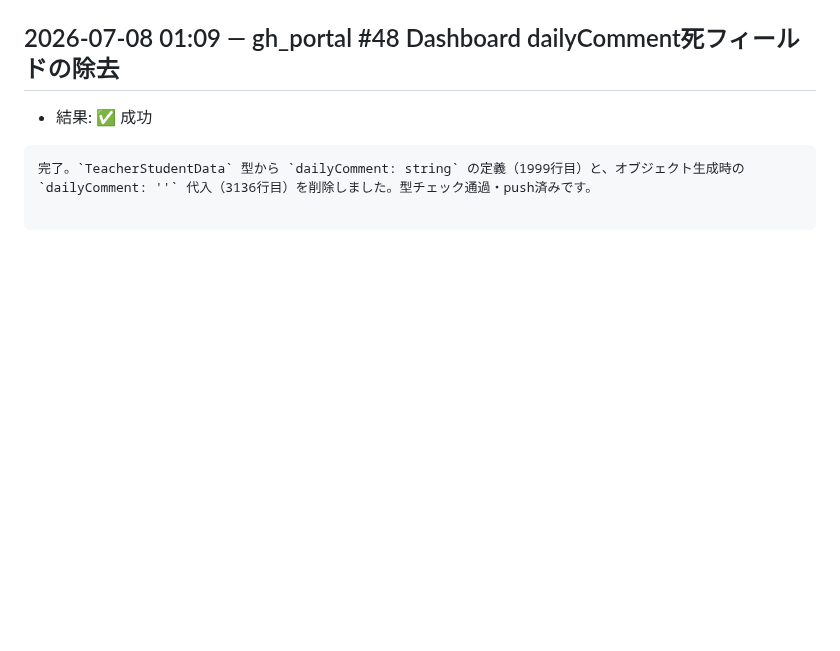
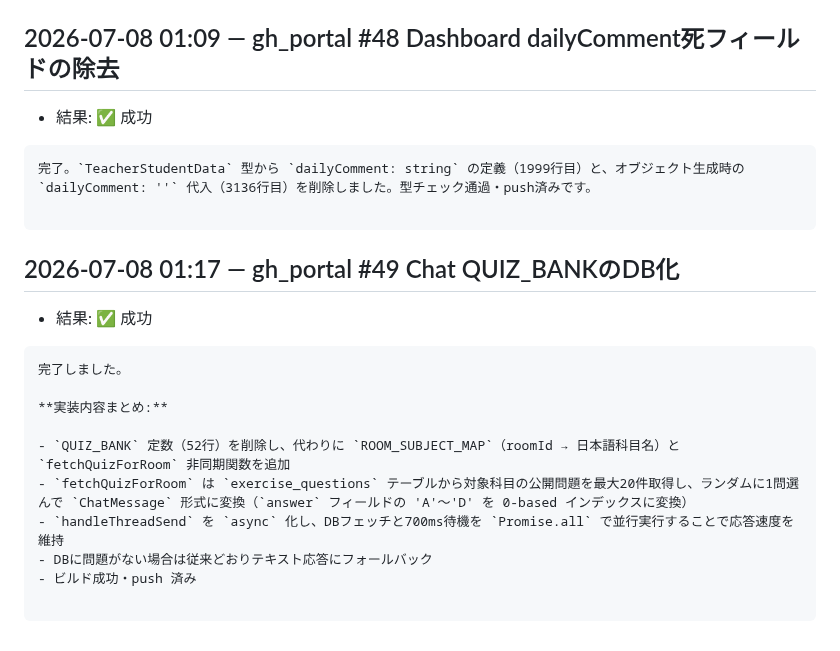
Before and after one commit to Koki-13-2/voice-dev, a Markdown page: proposals/autodev-log.md, the part around the change. Rendered like a GitHub page; blank space fills up the shorter version.

Commit message:
autodev: gh_portal #49 Chat QUIZ_BANKのDB化 の実行記録

````diff
--- a/proposals/autodev-log.md
+++ b/proposals/autodev-log.md
@@ -903,3 +903,20 @@ Chat.tsxは `realtimeSubRef` / `channelRealtimeRef` と手動 `cleanup()` 関数
 完了。`TeacherStudentData` 型から `dailyComment: string` の定義（1999行目）と、オブジェクト生成時の `dailyComment: ''` 代入（3136行目）を削除しました。型チェック通過・push済みです。
 
 ```
+
+## 2026-07-08 01:17 — gh_portal #49 Chat QUIZ_BANKのDB化
+
+- 結果: ✅ 成功
+
+```
+完了しました。
+
+**実装内容まとめ:**
+
+- `QUIZ_BANK` 定数（52行）を削除し、代わりに `ROOM_SUBJECT_MAP`（roomId → 日本語科目名）と `fetchQuizForRoom` 非同期関数を追加
+- `fetchQuizForRoom` は `exercise_questions` テーブルから対象科目の公開問題を最大20件取得し、ランダムに1問選んで `ChatMessage` 形式に変換（`answer` フィールドの 'A'〜'D' を 0-based インデックスに変換）
+- `handleThreadSend` を `async` 化し、DBフェッチと700ms待機を `Promise.all` で並行実行することで応答速度を維持
+- DBに問題がない場合は従来どおりテキスト応答にフォールバック
+- ビルド成功・push 済み
+
+```
````
Also changed, not shown: proposals/gh_portal.md (+1 -1 lines).
